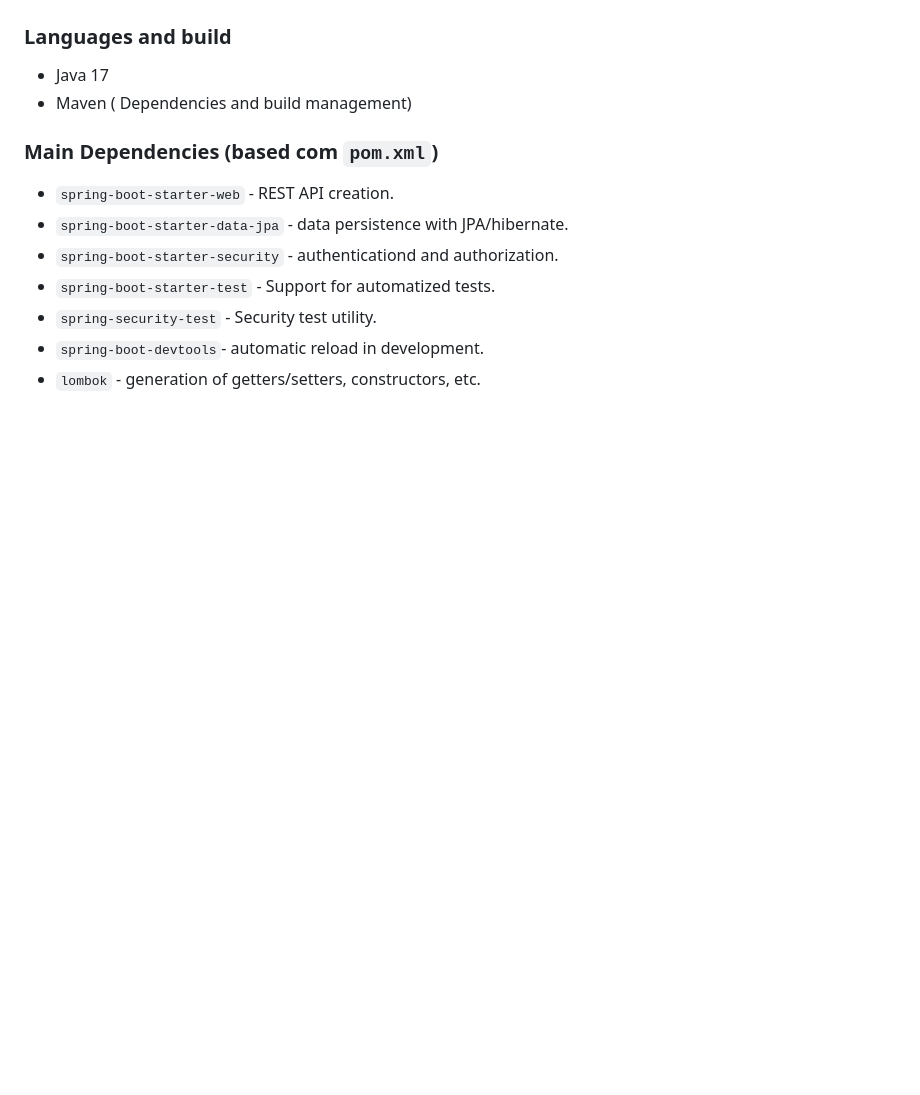
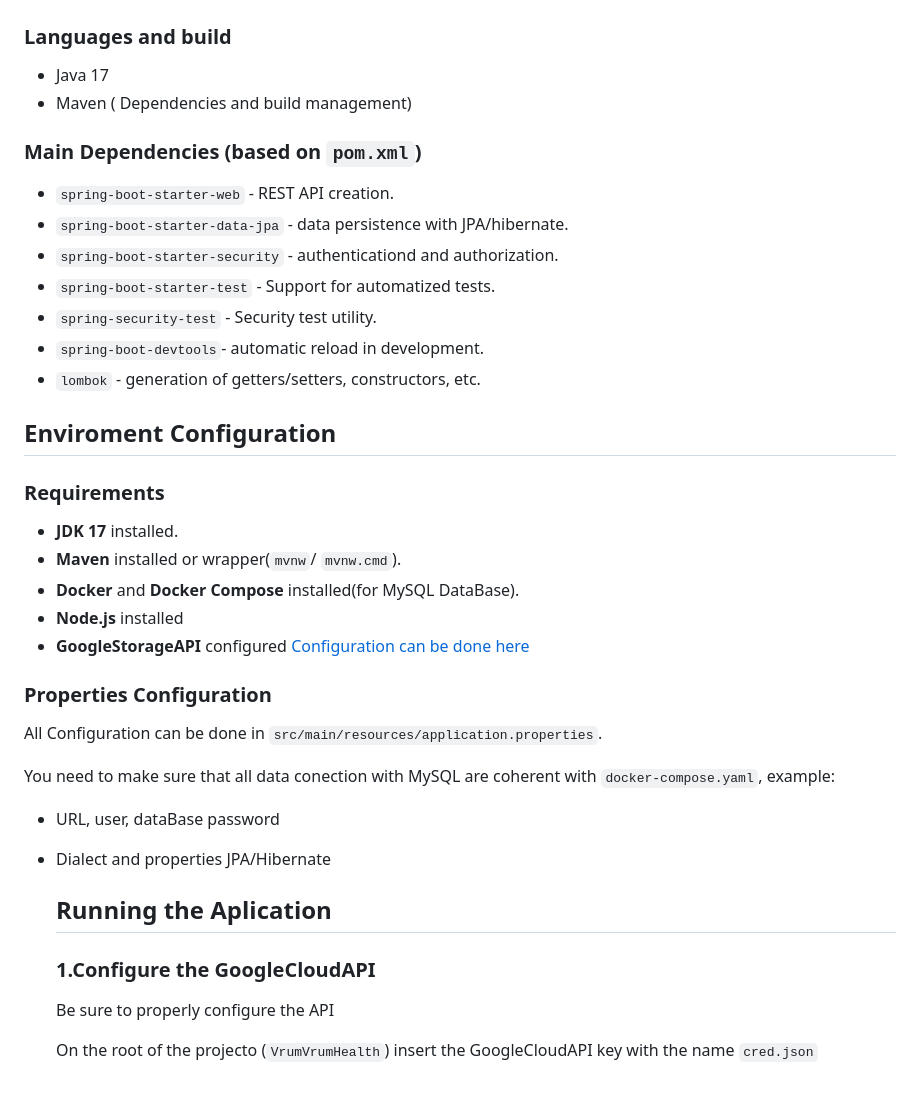
Before and after one commit to DevNoahF/VrumVrumHealth, a Markdown page: README.md, the part around the change. Drawn GitHub-style; blank space fills up the shorter version.

Commit message:
Enhance README with project information and setup instructions
Updated README.md to include additional project details and instructions.

```diff
--- a/README.md
+++ b/README.md
@@ -253,7 +253,7 @@ The application exposes a **REST API** protected by **Spring Security + JWT** an
 - Java 17
 - Maven ( Dependencies and build management)
 
-### Main Dependencies (based com `pom.xml`)
+### Main Dependencies (based on `pom.xml`)
 - `spring-boot-starter-web` - REST API creation.
 - `spring-boot-starter-data-jpa` - data persistence with JPA/hibernate.
 - `spring-boot-starter-security` - authenticationd and authorization.
@@ -261,3 +261,26 @@ The application exposes a **REST API** protected by **Spring Security + JWT** an
 - `spring-security-test` - Security test utility.
 - `spring-boot-devtools`- automatic reload in development.
 - `lombok` - generation of getters/setters, constructors, etc.
+
+## Enviroment Configuration
+
+### Requirements
+- **JDK 17** installed.
+- **Maven** installed or wrapper(`mvnw`/ `mvnw.cmd`).
+- **Docker** and **Docker Compose** installed(for MySQL DataBase).
+- **Node.js** installed
+- **GoogleStorageAPI** configured [Configuration can be done here](https://cloud.google.com/?hl=pt-BR)
+
+### Properties Configuration
+All Configuration can be done in `src/main/resources/application.properties`.
+
+You need to make sure that all data conection with MySQL are coherent with `docker-compose.yaml`, example:
+- URL, user, dataBase password
+- Dialect and properties JPA/Hibernate <!--Não sei oq dialeto qr dizer nesse caso-->
+
+  ## Running the Aplication
+
+  ### 1.Configure the GoogleCloudAPI ###
+  Be sure to properly configure the API
+
+  On the root of the projecto (`VrumVrumHealth`) insert the GoogleCloudAPI key with the name `cred.json`
```
